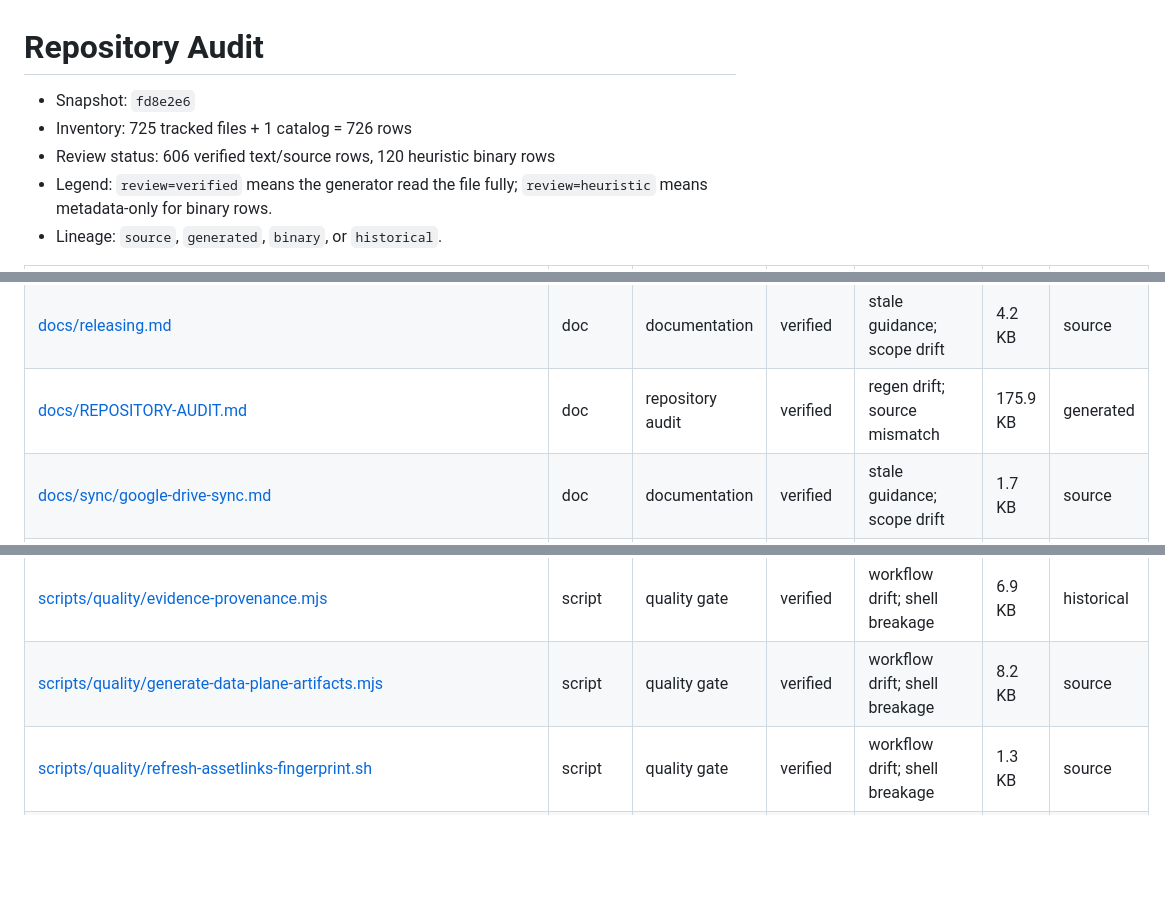
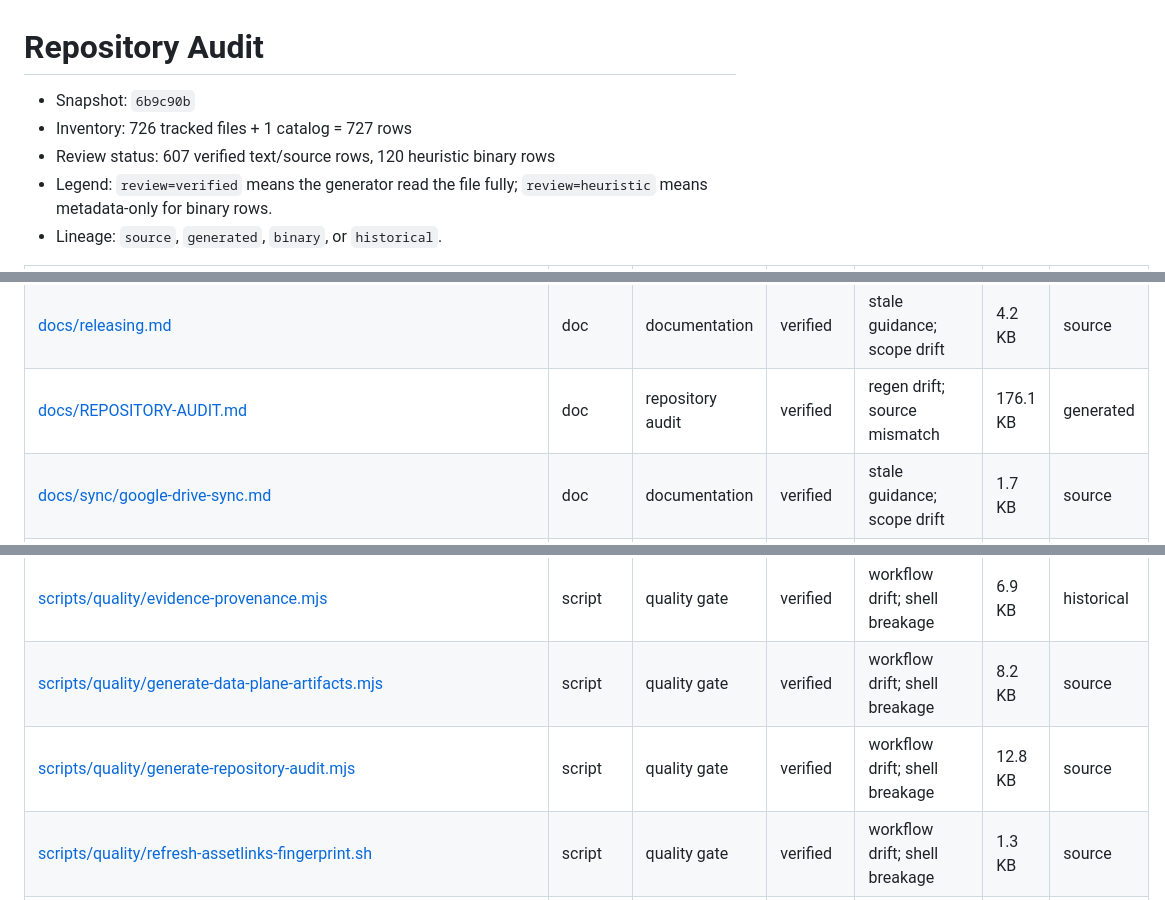
Before and after one commit to vaddisrinivas/wonderfood, a Markdown page: docs/REPOSITORY-AUDIT.md, 3 parts joined by grey strips. GitHub-like rendering; blank space fills up the shorter version.

Commit message:
docs: refresh repository audit self-row

```diff
--- a/docs/REPOSITORY-AUDIT.md
+++ b/docs/REPOSITORY-AUDIT.md
@@ -1,8 +1,8 @@
 # Repository Audit
 
-- Snapshot: `fd8e2e6`
-- Inventory: 725 tracked files + 1 catalog = 726 rows
-- Review status: 606 verified text/source rows, 120 heuristic binary rows
+- Snapshot: `6b9c90b`
+- Inventory: 726 tracked files + 1 catalog = 727 rows
+- Review status: 607 verified text/source rows, 120 heuristic binary rows
 - Legend: `review=verified` means the generator read the file fully; `review=heuristic` means metadata-only for binary rows.
 - Lineage: `source`, `generated`, `binary`, or `historical`.
 
@@ -346,7 +346,7 @@
 | [docs/quality/wf-d05-command-safety-evidence.md](/opt/codex-auth/worktrees/7821/wonderfood/docs/quality/wf-d05-command-safety-evidence.md) | doc | quality evidence | verified | stale guidance; scope drift | 1.3 KB | historical |
 | [docs/release/RELEASE_CHECKLIST.md](/opt/codex-auth/worktrees/7821/wonderfood/docs/release/RELEASE_CHECKLIST.md) | doc | release doc | verified | stale guidance; scope drift | 2.6 KB | historical |
 | [docs/releasing.md](/opt/codex-auth/worktrees/7821/wonderfood/docs/releasing.md) | doc | documentation | verified | stale guidance; scope drift | 4.2 KB | source |
-| [docs/REPOSITORY-AUDIT.md](/opt/codex-auth/worktrees/7821/wonderfood/docs/REPOSITORY-AUDIT.md) | doc | repository audit | verified | regen drift; source mismatch | 175.9 KB | generated |
+| [docs/REPOSITORY-AUDIT.md](/opt/codex-auth/worktrees/7821/wonderfood/docs/REPOSITORY-AUDIT.md) | doc | repository audit | verified | regen drift; source mismatch | 176.1 KB | generated |
 | [docs/sync/google-drive-sync.md](/opt/codex-auth/worktrees/7821/wonderfood/docs/sync/google-drive-sync.md) | doc | documentation | verified | stale guidance; scope drift | 1.7 KB | source |
 | [docs/testing/external-automation-validation.md](/opt/codex-auth/worktrees/7821/wonderfood/docs/testing/external-automation-validation.md) | doc | testing policy | verified | stale guidance; scope drift | 2.8 KB | source |
 | [docs/testing/README.md](/opt/codex-auth/worktrees/7821/wonderfood/docs/testing/README.md) | doc | testing policy | verified | stale guidance; scope drift | 4.0 KB | source |
@@ -488,6 +488,7 @@
 | [scripts/quality/collect-release-evidence.sh](/opt/codex-auth/worktrees/7821/wonderfood/scripts/quality/collect-release-evidence.sh) | script | quality gate | verified | workflow drift; shell breakage | 5.6 KB | historical |
 | [scripts/quality/evidence-provenance.mjs](/opt/codex-auth/worktrees/7821/wonderfood/scripts/quality/evidence-provenance.mjs) | script | quality gate | verified | workflow drift; shell breakage | 6.9 KB | historical |
 | [scripts/quality/generate-data-plane-artifacts.mjs](/opt/codex-auth/worktrees/7821/wonderfood/scripts/quality/generate-data-plane-artifacts.mjs) | script | quality gate | verified | workflow drift; shell breakage | 8.2 KB | source |
+| [scripts/quality/generate-repository-audit.mjs](/opt/codex-auth/worktrees/7821/wonderfood/scripts/quality/generate-repository-audit.mjs) | script | quality gate | verified | workflow drift; shell breakage | 12.8 KB | source |
 | [scripts/quality/refresh-assetlinks-fingerprint.sh](/opt/codex-auth/worktrees/7821/wonderfood/scripts/quality/refresh-assetlinks-fingerprint.sh) | script | quality gate | verified | workflow drift; shell breakage | 1.3 KB | source |
 | [scripts/quality/run-android-lifeos-e2e-proof.sh](/opt/codex-auth/worktrees/7821/wonderfood/scripts/quality/run-android-lifeos-e2e-proof.sh) | script | quality gate | verified | workflow drift; shell breakage | 7.0 KB | historical |
 | [scripts/quality/run-emulatorx-health-connect.sh](/opt/codex-auth/worktrees/7821/wonderfood/scripts/quality/run-emulatorx-health-connect.sh) | script | quality gate | verified | workflow drift; shell breakage | 5.0 KB | source |
```
